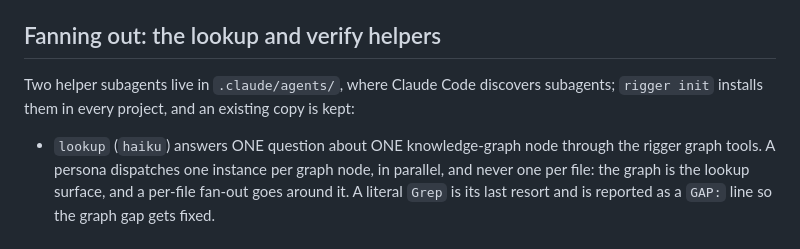
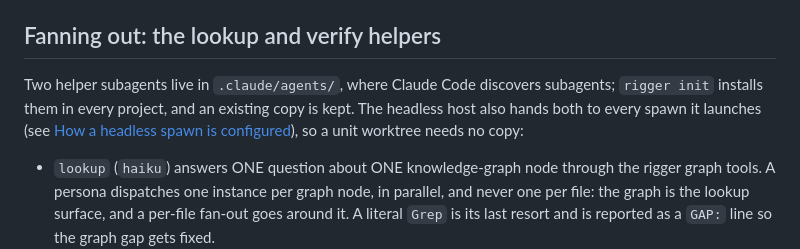
Before and after one commit to virtual-velocitation/rigger, a Markdown page: docs/handbook/authoring-agents.md, the part around the change. GitHub-like rendering.

```diff
--- a/docs/handbook/authoring-agents.md
+++ b/docs/handbook/authoring-agents.md
@@ -43,7 +43,7 @@ Never hardcode a model ID (`claude-sonnet-4-6`) in an agent file. The alias is t
 
 ## Fanning out: the lookup and verify helpers
 
-Two helper subagents live in `.claude/agents/`, where Claude Code discovers subagents; `rigger init` installs them in every project, and an existing copy is kept:
+Two helper subagents live in `.claude/agents/`, where Claude Code discovers subagents; `rigger init` installs them in every project, and an existing copy is kept. The headless host also hands both to every spawn it launches (see [How a headless spawn is configured](tools-and-context.md#how-a-headless-spawn-is-configured)), so a unit worktree needs no copy:
 
 - `lookup` (`haiku`) answers ONE question about ONE knowledge-graph node through the rigger graph tools. A persona dispatches one instance per graph node, in parallel, and never one per file: the graph is the lookup surface, and a per-file fan-out goes around it. A literal `Grep` is its last resort and is reported as a `GAP:` line so the graph gap gets fixed.
 - `verify` (`sonnet`) runs a build, the gate battery, a test run or a mutant reproduction and reports the exact result. A persona runs one at a time, because builds hold the machine-wide build slots.
```
Also changed, not shown: docs/handbook/tools-and-context.md (+12 -0 lines).
